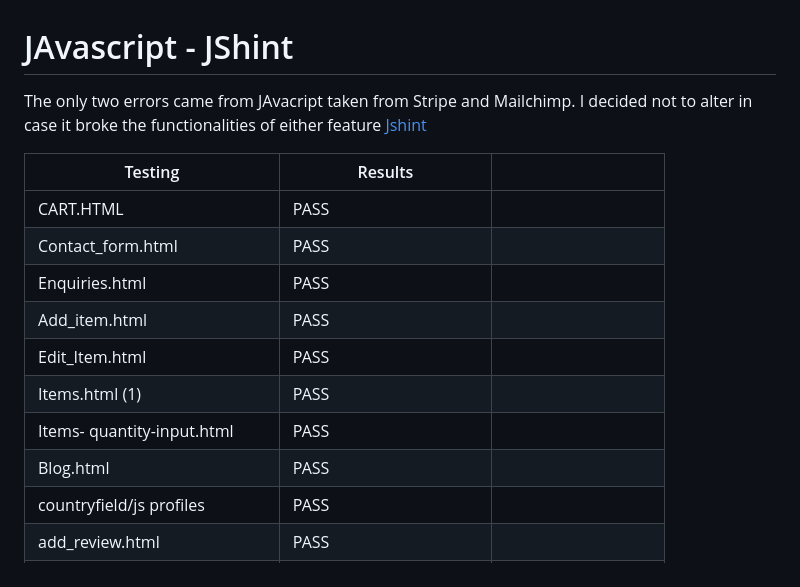
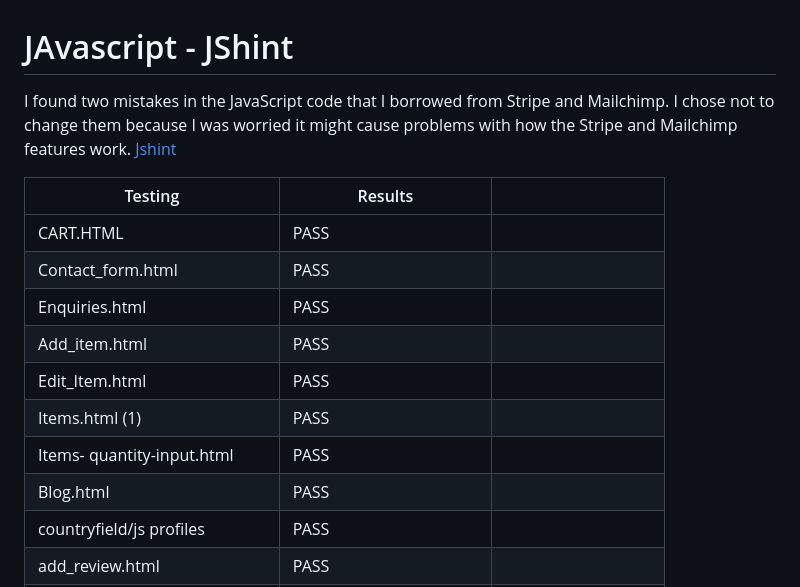
Before and after one commit to MinuMThomas/LivePlants, a Markdown page: TESTING.md, the part around the change. Rendered like a GitHub page.

Commit message:
docs:updated TESTING.md.

```diff
--- a/TESTING.md
+++ b/TESTING.md
@@ -120,7 +120,7 @@ Jigsaw Wc3 validation - passes without error * all pages tested but screenshots
 
 # JAvascript - JShint
 
-The only two errors came from JAvacript taken from Stripe and Mailchimp. I decided not to alter in case it broke the functionalities of either feature
+I found two mistakes in the JavaScript code that I borrowed from Stripe and Mailchimp. I chose not to change them because I was worried it might cause problems with how the Stripe and Mailchimp features work.
 [Jshint]()
 
 
@@ -133,7 +133,7 @@ The only two errors came from JAvacript taken from Stripe and Mailchimp. I decid
 | Edit_Item.html | PASS |
 | Items.html (1) | PASS |
 | Items- quantity-input.html | PASS |
-| Blog.html | PASS | []()
+| Blog.html | PASS |
 | countryfield/js profiles | PASS |
 | add_review.html | PASS |
 | Base.html toasts | PASS |
```
